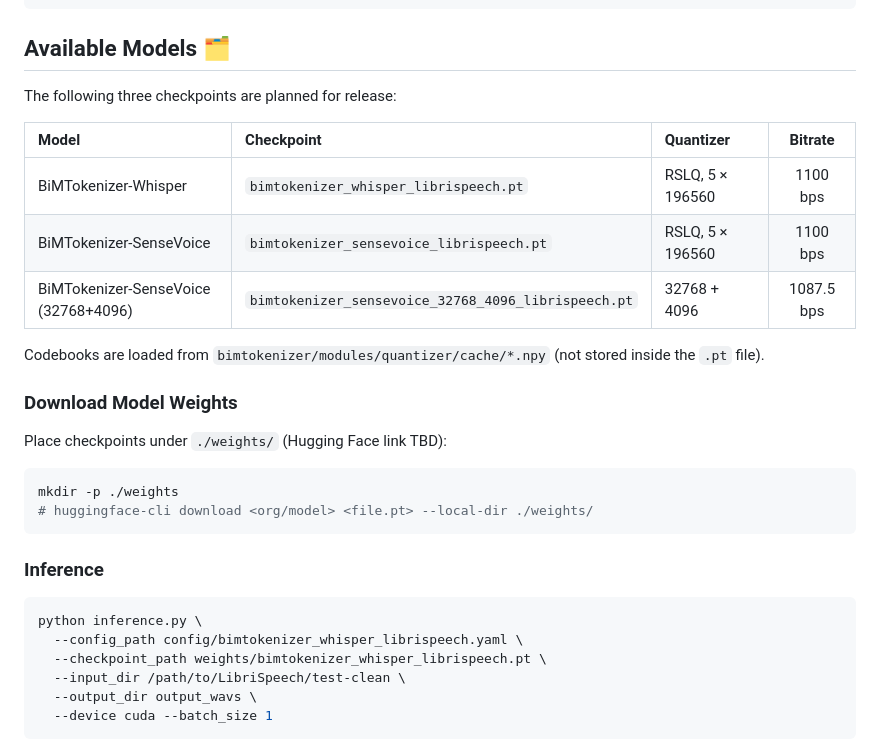
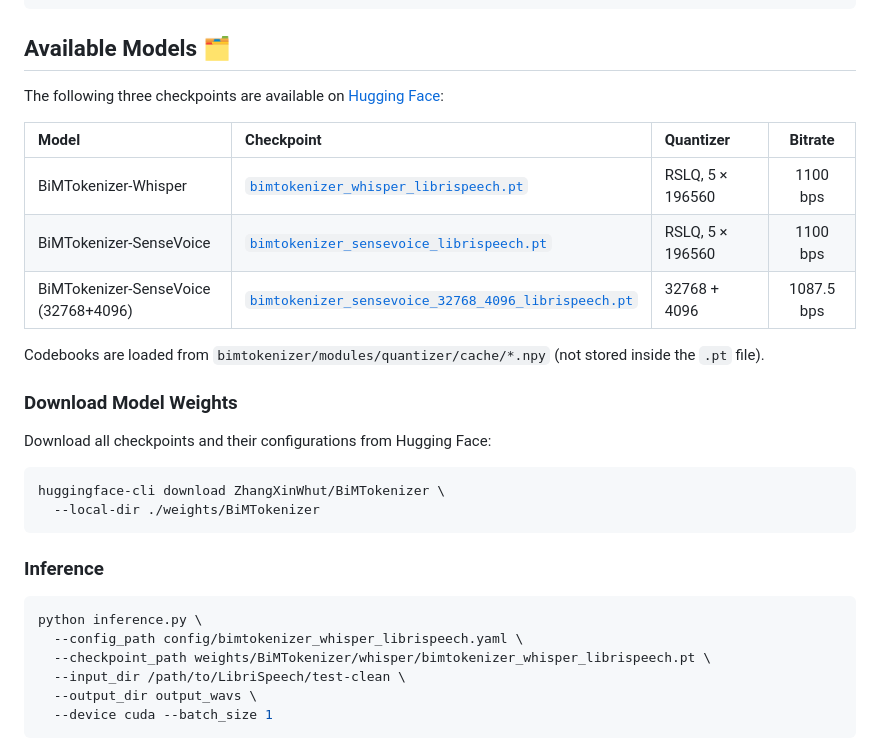
Before and after one commit to ZhangXinWhut/BiMTokenizer, a Markdown page: README.md, the part around one of its changes. GitHub-like rendering.

Commit message:
Add Hugging Face model links

````diff
--- a/README.md
+++ b/README.md
@@ -75,23 +75,23 @@ python -c "import torch, causal_conv1d, mamba_ssm; print(torch.cuda.get_device_n
 
 ## Available Models 🗂️
 
-The following three checkpoints are planned for release:
+The following three checkpoints are available on [Hugging Face](https://huggingface.co/ZhangXinWhut/BiMTokenizer):
 
 | Model | Checkpoint | Quantizer | Bitrate |
 |:------|:-----------|:----------|:-------:|
-| BiMTokenizer-Whisper | `bimtokenizer_whisper_librispeech.pt` | RSLQ, 5 × 196560 | 1100 bps |
-| BiMTokenizer-SenseVoice | `bimtokenizer_sensevoice_librispeech.pt` | RSLQ, 5 × 196560 | 1100 bps |
-| BiMTokenizer-SenseVoice (32768+4096) | `bimtokenizer_sensevoice_32768_4096_librispeech.pt` | 32768 + 4096 | 1087.5 bps |
+| BiMTokenizer-Whisper | [`bimtokenizer_whisper_librispeech.pt`](https://huggingface.co/ZhangXinWhut/BiMTokenizer/blob/main/whisper/bimtokenizer_whisper_librispeech.pt) | RSLQ, 5 × 196560 | 1100 bps |
+| BiMTokenizer-SenseVoice | [`bimtokenizer_sensevoice_librispeech.pt`](https://huggingface.co/ZhangXinWhut/BiMTokenizer/blob/main/sensevoice/bimtokenizer_sensevoice_librispeech.pt) | RSLQ, 5 × 196560 | 1100 bps |
+| BiMTokenizer-SenseVoice (32768+4096) | [`bimtokenizer_sensevoice_32768_4096_librispeech.pt`](https://huggingface.co/ZhangXinWhut/BiMTokenizer/blob/main/sensevoice-32768-4096/bimtokenizer_sensevoice_32768_4096_librispeech.pt) | 32768 + 4096 | 1087.5 bps |
 
 Codebooks are loaded from `bimtokenizer/modules/quantizer/cache/*.npy` (not stored inside the `.pt` file).
 
 ### Download Model Weights
 
-Place checkpoints under `./weights/` (Hugging Face link TBD):
+Download all checkpoints and their configurations from Hugging Face:
 
 ```bash
-mkdir -p ./weights
-# huggingface-cli download <org/model> <file.pt> --local-dir ./weights/
+huggingface-cli download ZhangXinWhut/BiMTokenizer \
+  --local-dir ./weights/BiMTokenizer
 ```
 
 ### Inference
@@ -99,7 +99,7 @@ mkdir -p ./weights
 ```bash
 python inference.py \
   --config_path config/bimtokenizer_whisper_librispeech.yaml \
-  --checkpoint_path weights/bimtokenizer_whisper_librispeech.pt \
+  --checkpoint_path weights/BiMTokenizer/whisper/bimtokenizer_whisper_librispeech.pt \
   --input_dir /path/to/LibriSpeech/test-clean \
   --output_dir output_wavs \
   --device cuda --batch_size 1
````
Also changed, not shown: other parts of README.md (+1 -1 lines).
